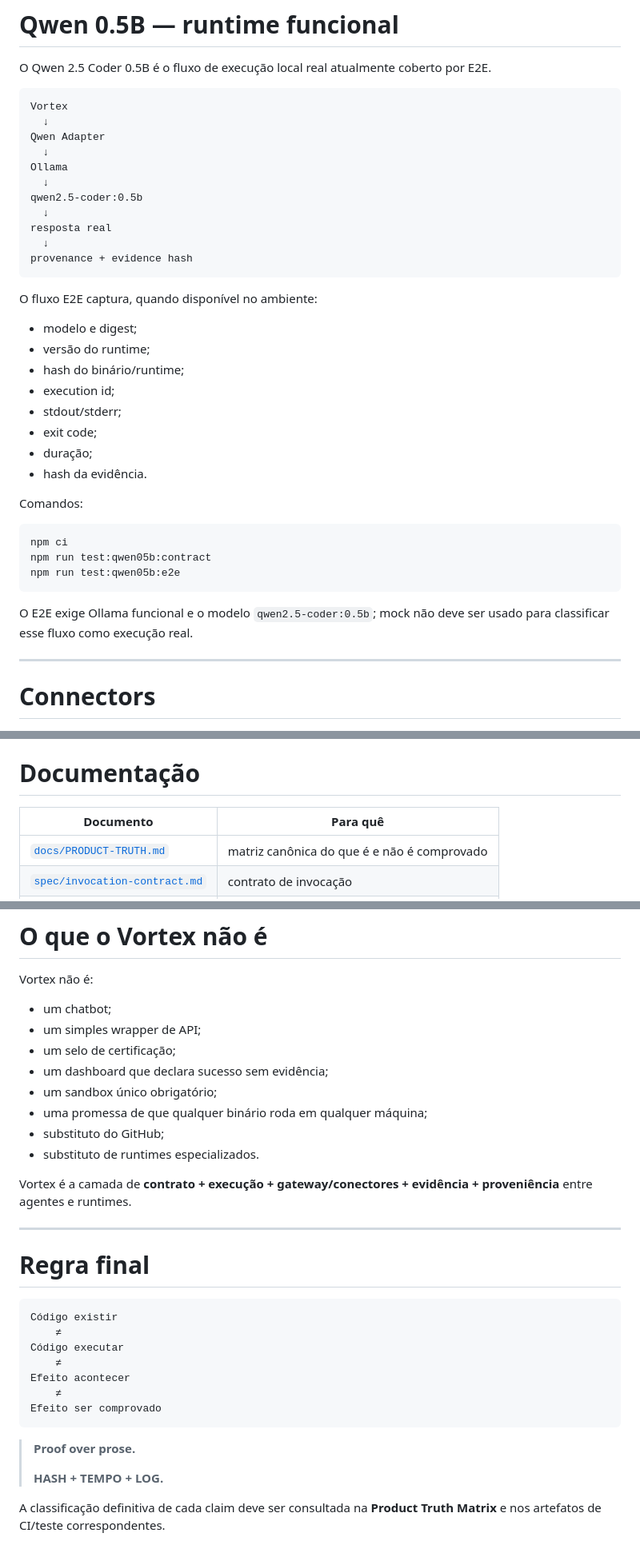
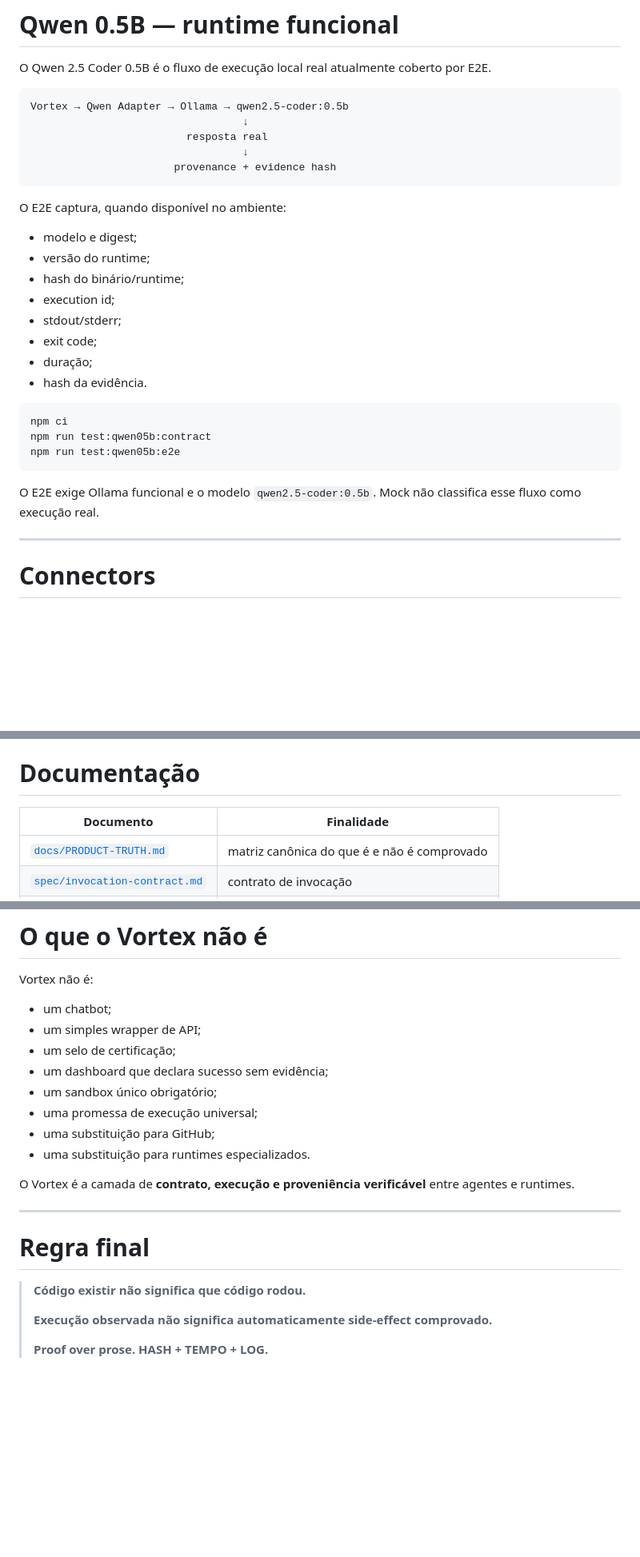
Before and after one commit to scoobiii/vortex, a Markdown page: README.md, 3 parts joined by grey strips. Shown at 80% size. GitHub-like rendering; blank space fills up the shorter version.

````diff
--- a/README.md
+++ b/README.md
@@ -225,20 +210,14 @@ A matriz canônica de claims fica em [`docs/PRODUCT-TRUTH.md`](docs/PRODUCT-TRUT
 O Qwen 2.5 Coder 0.5B é o fluxo de execução local real atualmente coberto por E2E.
 
 ```text
-Vortex
-  ↓
-Qwen Adapter
-  ↓
-Ollama
-  ↓
-qwen2.5-coder:0.5b
-  ↓
-resposta real
-  ↓
-provenance + evidence hash
+Vortex → Qwen Adapter → Ollama → qwen2.5-coder:0.5b
+                                  ↓
+                         resposta real
+                                  ↓
+                       provenance + evidence hash
 ```
 
-O fluxo E2E captura, quando disponível no ambiente:
+O E2E captura, quando disponível no ambiente:
 
 - modelo e digest;
 - versão do runtime;
@@ -249,15 +228,13 @@ O fluxo E2E captura, quando disponível no ambiente:
 - duração;
 - hash da evidência.
 
-Comandos:
-
 ```bash
 npm ci
 npm run test:qwen05b:contract
 npm run test:qwen05b:e2e
 ```
 
-O E2E exige Ollama funcional e o modelo `qwen2.5-coder:0.5b`; mock não deve ser usado para classificar esse fluxo como execução real.
+O E2E exige Ollama funcional e o modelo `qwen2.5-coder:0.5b`. Mock não classifica esse fluxo como execução real.
 
 ---
 
@@ -528,7 +488,7 @@ npm run build
 
 # Documentação
 
-| Documento | Para quê |
+| Documento | Finalidade |
 |---|---|
 | [`docs/PRODUCT-TRUTH.md`](docs/PRODUCT-TRUTH.md) | matriz canônica do que é e não é comprovado |
 | [`spec/invocation-contract.md`](spec/invocation-contract.md) | contrato de invocação |
@@ -550,28 +510,18 @@ Vortex não é:
 - um selo de certificação;
 - um dashboard que declara sucesso sem evidência;
 - um sandbox único obrigatório;
-- uma promessa de que qualquer binário roda em qualquer máquina;
-- substituto do GitHub;
-- substituto de runtimes especializados.
+- uma promessa de execução universal;
+- uma substituição para GitHub;
+- uma substituição para runtimes especializados.
 
-Vortex é a camada de **contrato + execução + gateway/conectores + evidência + proveniência** entre agentes e runtimes.
+O Vortex é a camada de **contrato, execução e proveniência verificável** entre agentes e runtimes.
 
 ---
 
 # Regra final
 
-```text
-Código existir
-    ≠
-Código executar
-    ≠
-Efeito acontecer
-    ≠
-Efeito ser comprovado
-```
-
-> **Proof over prose.**
+> **Código existir não significa que código rodou.**
 >
-> **HASH + TEMPO + LOG.**
-
-A classificação definitiva de cada claim deve ser consultada na **Product Truth Matrix** e nos artefatos de CI/teste correspondentes.
+> **Execução observada não significa automaticamente side-effect comprovado.**
+>
+> **Proof over prose. HASH + TEMPO + LOG.**
````
Also changed, not shown: other parts of README.md (+54 -86 lines).
